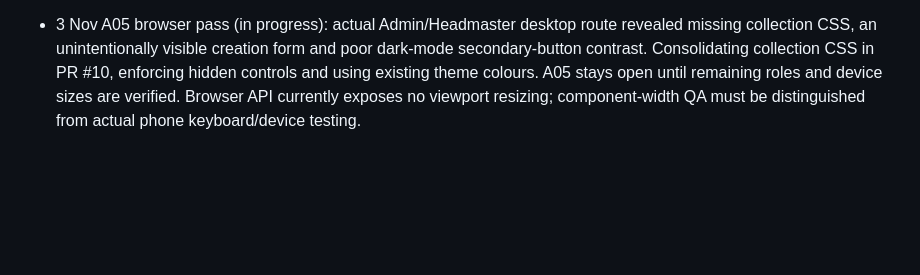
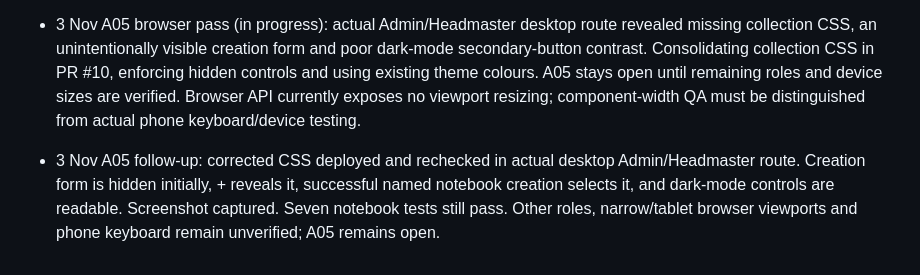
Before and after one commit to gabary404-alt/RUHUKA.ui, a Markdown page: HANDOVER_CHECKLIST.md, the part around the change. Rendered like a GitHub page; blank space fills up the shorter version.

Commit message:
Record desktop notebook verification and remaining device checks

```diff
--- a/HANDOVER_CHECKLIST.md
+++ b/HANDOVER_CHECKLIST.md
@@ -172,3 +172,5 @@ School source-file examples; approved public wording/claims; school year/term da
 - 3 Nov session: A02–A04 completed. Seven focused notebook interaction/storage tests pass: collection preservation/switch/reload, checklist edit/toggle/remove/search, confirmed deletion, legacy migration, failed collection saves, blocked storage and malformed note preservation. Fixed misleading empty state in newly created notebooks, stale editor timestamp display and malformed stored-note crash. A05 browser/mobile verification remains open. No owner input needed for these fixes.
 
 - 3 Nov A05 browser pass (in progress): actual Admin/Headmaster desktop route revealed missing collection CSS, an unintentionally visible creation form and poor dark-mode secondary-button contrast. Consolidating collection CSS in PR #10, enforcing hidden controls and using existing theme colours. A05 stays open until remaining roles and device sizes are verified. Browser API currently exposes no viewport resizing; component-width QA must be distinguished from actual phone keyboard/device testing.
+
+- 3 Nov A05 follow-up: corrected CSS deployed and rechecked in actual desktop Admin/Headmaster route. Creation form is hidden initially, + reveals it, successful named notebook creation selects it, and dark-mode controls are readable. Screenshot captured. Seven notebook tests still pass. Other roles, narrow/tablet browser viewports and phone keyboard remain unverified; A05 remains open.
```
